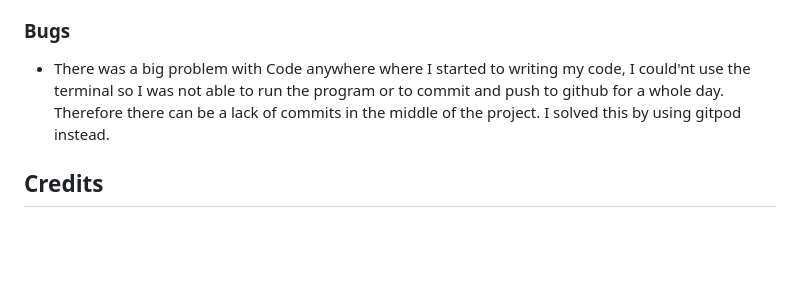
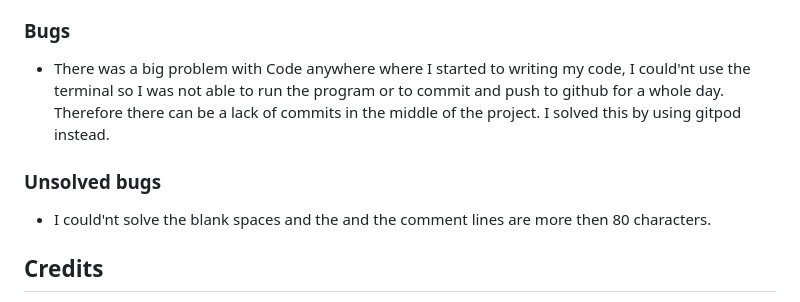
Before and after one commit to Ismino/Battelshipgame, a Markdown page: README.md, the part around the change. Drawn GitHub-style; blank space fills up the shorter version.

Commit message:
Add unsolved bugs to Readme

```diff
--- a/README.md
+++ b/README.md
@@ -95,6 +95,10 @@
 
 - There was a big problem with Code anywhere where I started to writing my code, I could'nt use the terminal so I was not able to run the program or to commit and push  to github for a whole day. Therefore there can be a lack of commits in the middle of the project. I solved this by using gitpod instead.
 
+### Unsolved bugs
+
+- I could'nt solve the blank spaces and the and the comment lines are more then 80 characters.
+
 ## Credits
 
 - I can give credits to the tutors who helpt me understand how to solve my technichal issues and pointed me to where to read and learn about specifik maters.
```
